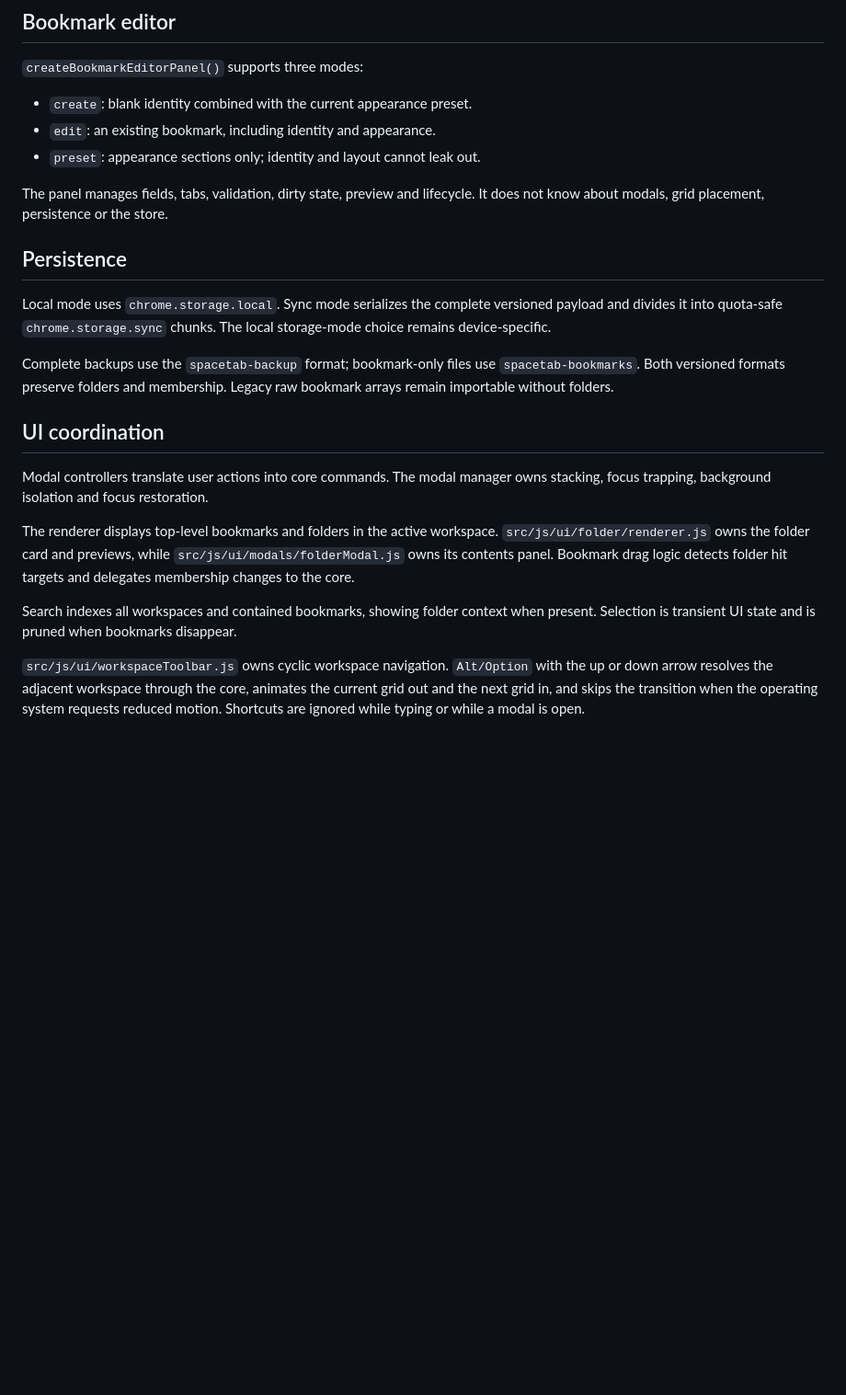
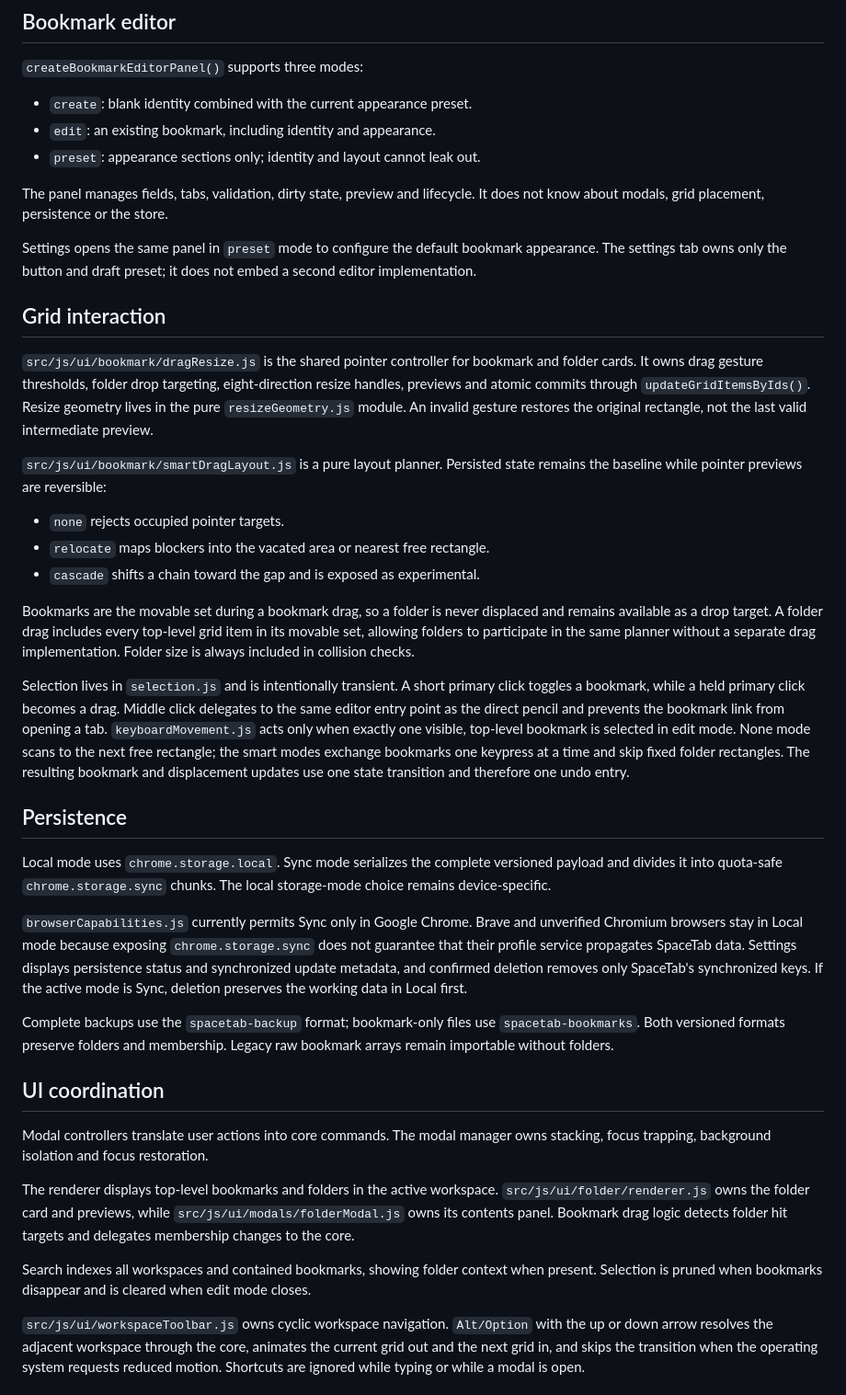
Before and after one commit to Alextc35/spacetab, a Markdown page: docs/ARCHITECTURE.md, the part around one of its changes. Shown at 92% size. Drawn GitHub-style; blank space fills up the shorter version.

```diff
--- a/docs/ARCHITECTURE.md
+++ b/docs/ARCHITECTURE.md
@@ -59,11 +66,53 @@ The schema and commands enforce these rules:
 The panel manages fields, tabs, validation, dirty state, preview and lifecycle.
 It does not know about modals, grid placement, persistence or the store.
 
+Settings opens the same panel in `preset` mode to configure the default bookmark
+appearance. The settings tab owns only the button and draft preset; it does not
+embed a second editor implementation.
+
+## Grid interaction
+
+`src/js/ui/bookmark/dragResize.js` is the shared pointer controller for bookmark
+and folder cards. It owns drag gesture thresholds, folder drop targeting,
+eight-direction resize handles, previews and atomic commits through
+`updateGridItemsByIds()`. Resize geometry lives in the pure
+`resizeGeometry.js` module. An invalid gesture restores the original rectangle,
+not the last valid intermediate preview.
+
+`src/js/ui/bookmark/smartDragLayout.js` is a pure layout planner. Persisted state
+remains the baseline while pointer previews are reversible:
+
+* `none` rejects occupied pointer targets.
+* `relocate` maps blockers into the vacated area or nearest free rectangle.
+* `cascade` shifts a chain toward the gap and is exposed as experimental.
+
+Bookmarks are the movable set during a bookmark drag, so a folder is never
+displaced and remains available as a drop target. A folder drag includes every
+top-level grid item in its movable set, allowing folders to participate in the
+same planner without a separate drag implementation. Folder size is always
+included in collision checks.
+
+Selection lives in `selection.js` and is intentionally transient. A short
+primary click toggles a bookmark, while a held primary click becomes a drag.
+Middle click delegates to the same editor entry point as the direct pencil and
+prevents the bookmark link from opening a tab. `keyboardMovement.js` acts only
+when exactly one visible, top-level bookmark is selected in edit mode. None
+mode scans to the next free rectangle; the smart modes exchange bookmarks one
+keypress at a time and skip fixed folder rectangles. The resulting bookmark
+and displacement updates use one state transition and therefore one undo entry.
+
 ## Persistence
 
 Local mode uses `chrome.storage.local`. Sync mode serializes the complete
 versioned payload and divides it into quota-safe `chrome.storage.sync` chunks.
 The local storage-mode choice remains device-specific.
+
+`browserCapabilities.js` currently permits Sync only in Google Chrome. Brave
+and unverified Chromium browsers stay in Local mode because exposing
+`chrome.storage.sync` does not guarantee that their profile service propagates
+SpaceTab data. Settings displays persistence status and synchronized update
+metadata, and confirmed deletion removes only SpaceTab's synchronized keys. If
+the active mode is Sync, deletion preserves the working data in Local first.
 
 Complete backups use the `spacetab-backup` format; bookmark-only files use
 `spacetab-bookmarks`. Both versioned formats preserve folders and membership.
@@ -80,8 +129,8 @@ The renderer displays top-level bookmarks and folders in the active workspace.
 detects folder hit targets and delegates membership changes to the core.
 
 Search indexes all workspaces and contained bookmarks, showing folder context
-when present. Selection is transient UI state and is pruned when bookmarks
-disappear.
+when present. Selection is pruned when bookmarks disappear and is cleared when
+edit mode closes.
 
 `src/js/ui/workspaceToolbar.js` owns cyclic workspace navigation. `Alt/Option`
 with the up or down arrow resolves the adjacent workspace through the core,
```
Also changed, not shown: other parts of docs/ARCHITECTURE.md (+9 -2 lines), README.md (+68 -13 lines).
